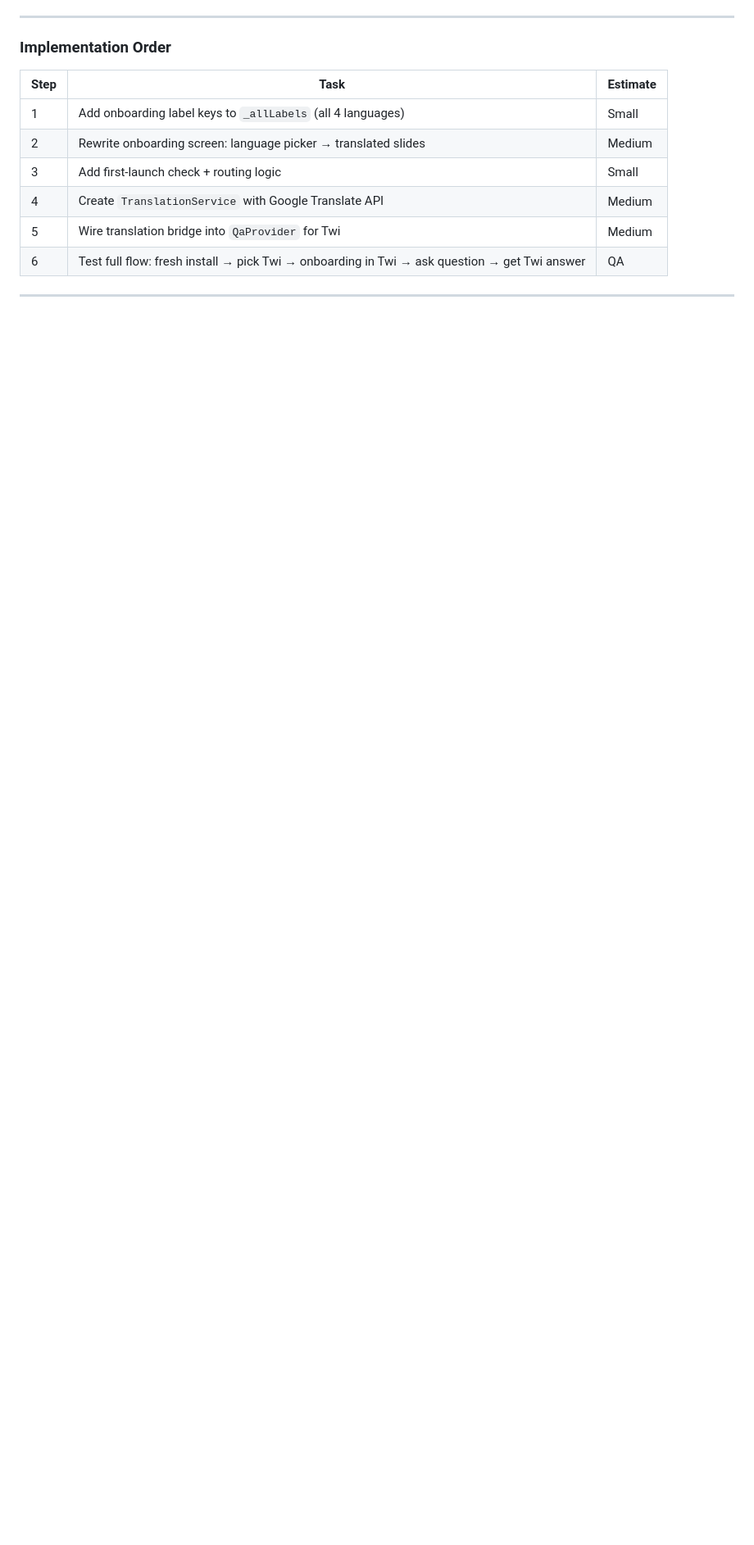
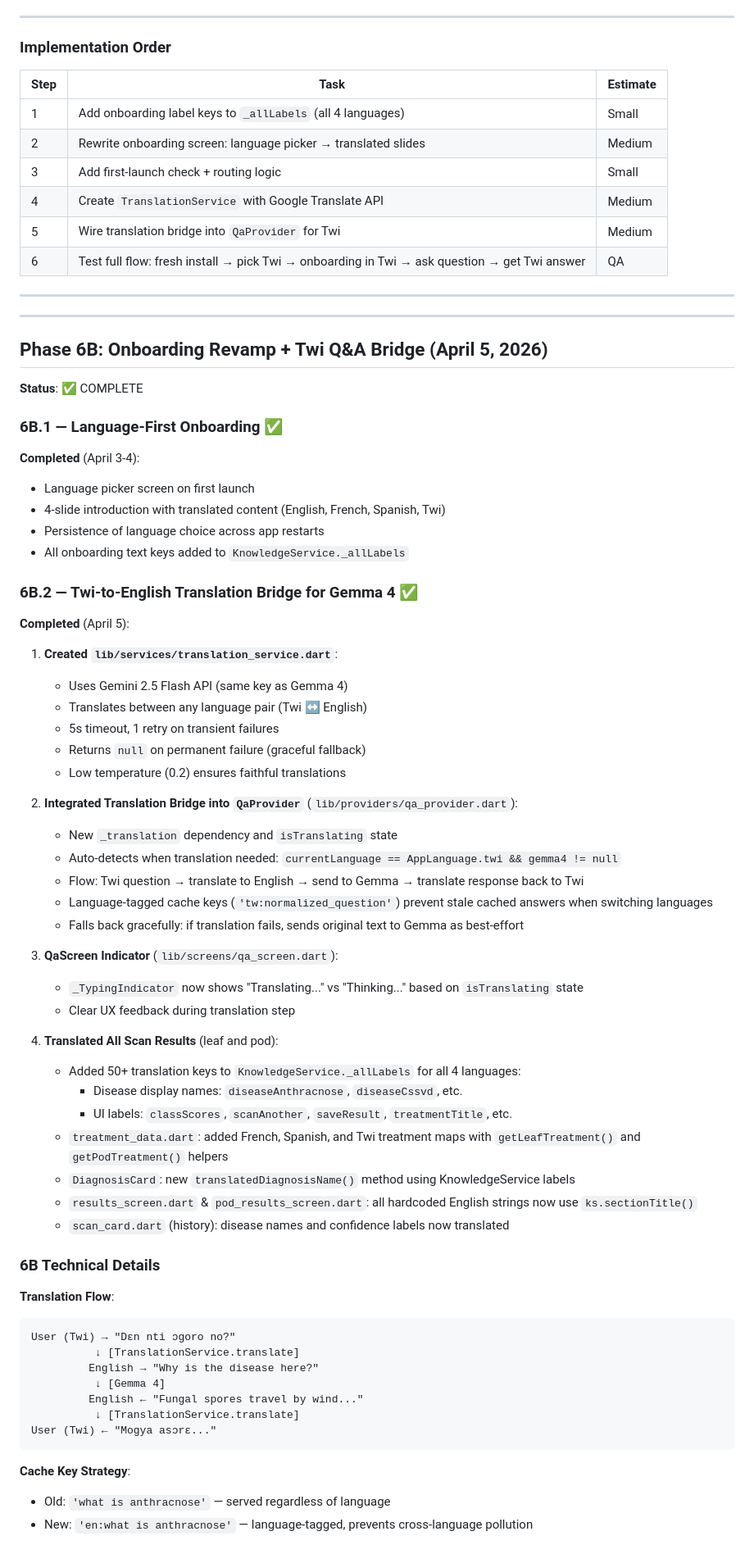
Before and after one commit to genyarko/cocoaguard, a Markdown page: PHASE_6_IMPLEMENTATION.md, the part around one of its changes. Shown at 82% size. Rendered like a GitHub page; blank space fills up the shorter version.

````diff
--- a/PHASE_6_IMPLEMENTATION.md
+++ b/PHASE_6_IMPLEMENTATION.md
@@ -290,3 +290,65 @@ Dark Purple (Mauve Shadow): #4c2b36
 
 ---
 
+---
+
+## Phase 6B: Onboarding Revamp + Twi Q&A Bridge (April 5, 2026)
+
+**Status**: ✅ COMPLETE
+
+### 6B.1 — Language-First Onboarding ✅
+
+**Completed** (April 3-4):
+- Language picker screen on first launch
+- 4-slide introduction with translated content (English, French, Spanish, Twi)
+- Persistence of language choice across app restarts
+- All onboarding text keys added to `KnowledgeService._allLabels`
+
+### 6B.2 — Twi-to-English Translation Bridge for Gemma 4 ✅
+
+**Completed** (April 5):
+
+1. **Created `lib/services/translation_service.dart`**:
+   - Uses Gemini 2.5 Flash API (same key as Gemma 4)
+   - Translates between any language pair (Twi ↔ English)
+   - 5s timeout, 1 retry on transient failures
+   - Returns `null` on permanent failure (graceful fallback)
+   - Low temperature (0.2) ensures faithful translations
+
+2. **Integrated Translation Bridge into `QaProvider`** (`lib/providers/qa_provider.dart`):
+   - New `_translation` dependency and `isTranslating` state
+   - Auto-detects when translation needed: `currentLanguage == AppLanguage.twi && gemma4 != null`
+   - Flow: Twi question → translate to English → send to Gemma → translate response back to Twi
+   - Language-tagged cache keys (`'tw:normalized_question'`) prevent stale cached answers when switching languages
+   - Falls back gracefully: if translation fails, sends original text to Gemma as best-effort
+
+3. **QaScreen Indicator** (`lib/screens/qa_screen.dart`):
+   - `_TypingIndicator` now shows "Translating..." vs "Thinking..." based on `isTranslating` state
+   - Clear UX feedback during translation step
+
+4. **Translated All Scan Results** (leaf and pod):
+   - Added 50+ translation keys to `KnowledgeService._allLabels` for all 4 languages:
+     - Disease display names: `diseaseAnthracnose`, `diseaseCssvd`, etc.
+     - UI labels: `classScores`, `scanAnother`, `saveResult`, `treatmentTitle`, etc.
+   - `treatment_data.dart`: added French, Spanish, and Twi treatment maps with `getLeafTreatment()` and `getPodTreatment()` helpers
+   - `DiagnosisCard`: new `translatedDiagnosisName()` method using KnowledgeService labels
+   - `results_screen.dart` & `pod_results_screen.dart`: all hardcoded English strings now use `ks.sectionTitle()`
+   - `scan_card.dart` (history): disease names and confidence labels now translated
+
+### 6B Technical Details
+
+**Translation Flow**:
+```
+User (Twi) → "Dɛn nti ɔgoro no?"
+          ↓ [TranslationService.translate]
+         English → "Why is the disease here?"
+          ↓ [Gemma 4]
+         English ← "Fungal spores travel by wind..."
+          ↓ [TranslationService.translate]
+User (Twi) ← "Mogya asɔrɛ..."
+```
+
+**Cache Key Strategy**:
+- Old: `'what is anthracnose'` — served regardless of language
+- New: `'en:what is anthracnose'` — language-tagged, prevents cross-language pollution
+
````
Also changed, not shown: other parts of PHASE_6_IMPLEMENTATION.md (+36 -3 lines), nextSteps.md (+23 -4 lines).
